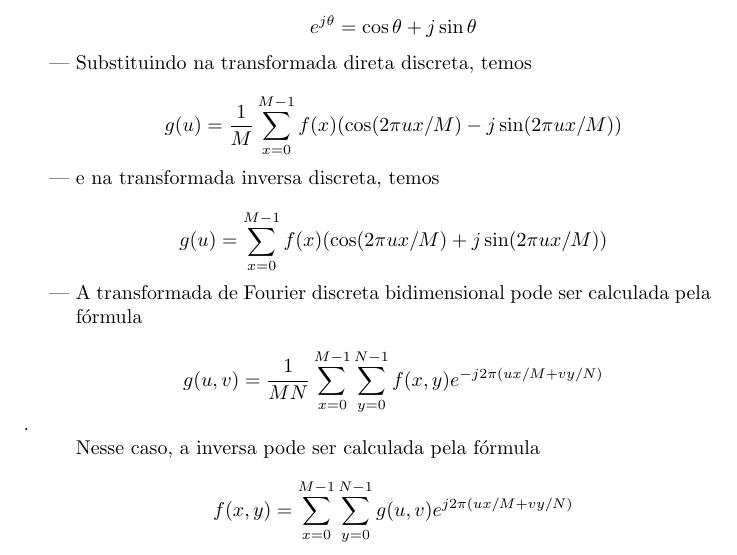
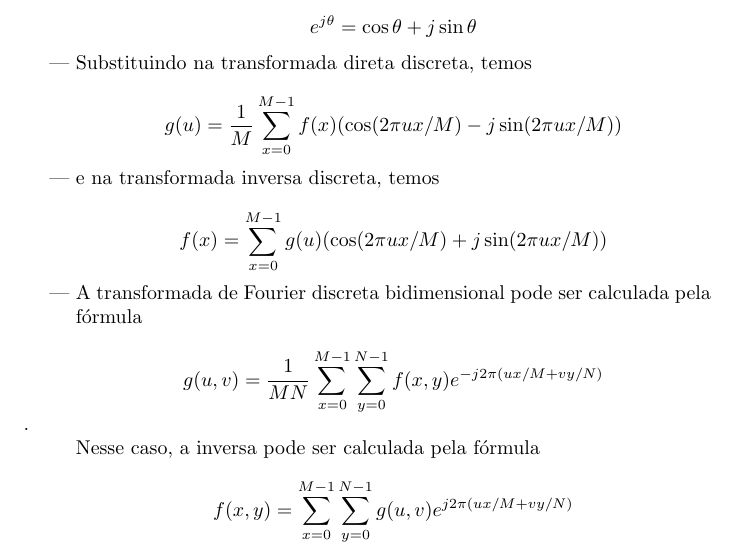
Before and after one commit to ddantas/apostila_pimg, a LaTeX document (pimg.tex, which reads 04_fourier.tex): part of page 18 of 20, cut so that both start at the same text. Compiled offline with pdfLaTeX.

Commit message:
Corrected formula.

```diff
--- a/04_fourier.tex
+++ b/04_fourier.tex
@@ -52,7 +52,7 @@ Capítulo 4 de Gonzalez, \textit{Digital Image Processing}~\cite{gonzalez2006ima
 
   & e na transformada inversa discreta, temos
 
-  \[ g(u) = \sum^{M-1}_{x=0} f(x) (\cos (2\pi ux/M) +j\sin (2\pi ux/M)) \]
+  \[ f(x) = \sum^{M-1}_{x=0} g(u) (\cos (2\pi ux/M) +j\sin (2\pi ux/M)) \]
 
   & A transformada de Fourier discreta bidimensional pode ser calculada pela fórmula
 
```
Also changed, not shown: pimg.pdf.
